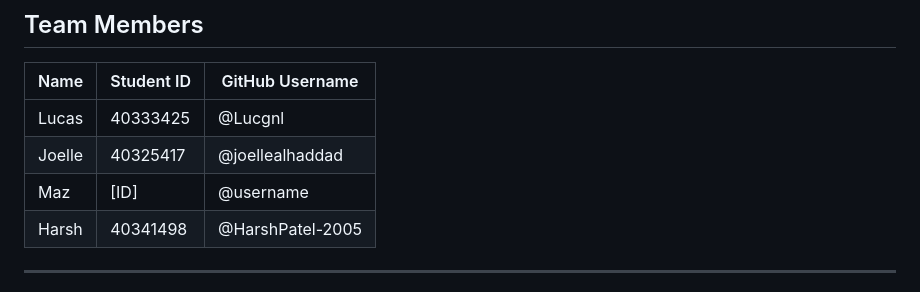
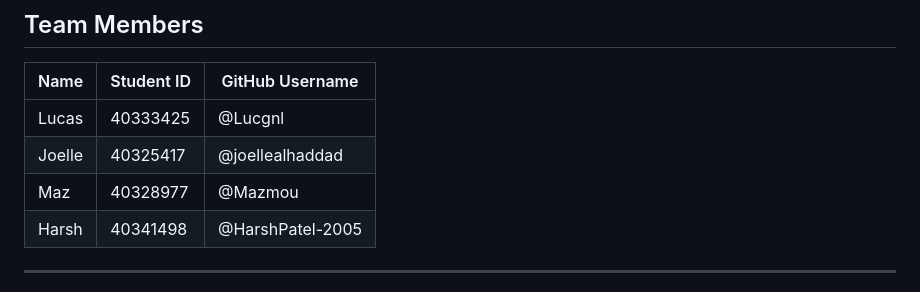
Before and after one commit to HarshPatel-2005/CareerConnect---Job-Search-and-Application-Tracking-Platform, a Markdown page: README.md, the part around the change. Drawn GitHub-style.

Commit message:
Update student information for Maz

```diff
--- a/README.md
+++ b/README.md
@@ -62,7 +62,7 @@ CareerConnect centralizes job-search activity into a single application:
 | ---- | ---------- | --------------- |
 | Lucas | 40333425 | @Lucgnl |
 | Joelle | 40325417 | @joellealhaddad |
-| Maz | [ID] | @username |
+| Maz | 40328977 | @Mazmou |
 | Harsh | 40341498 | @HarshPatel-2005 |
 
 ---
```
